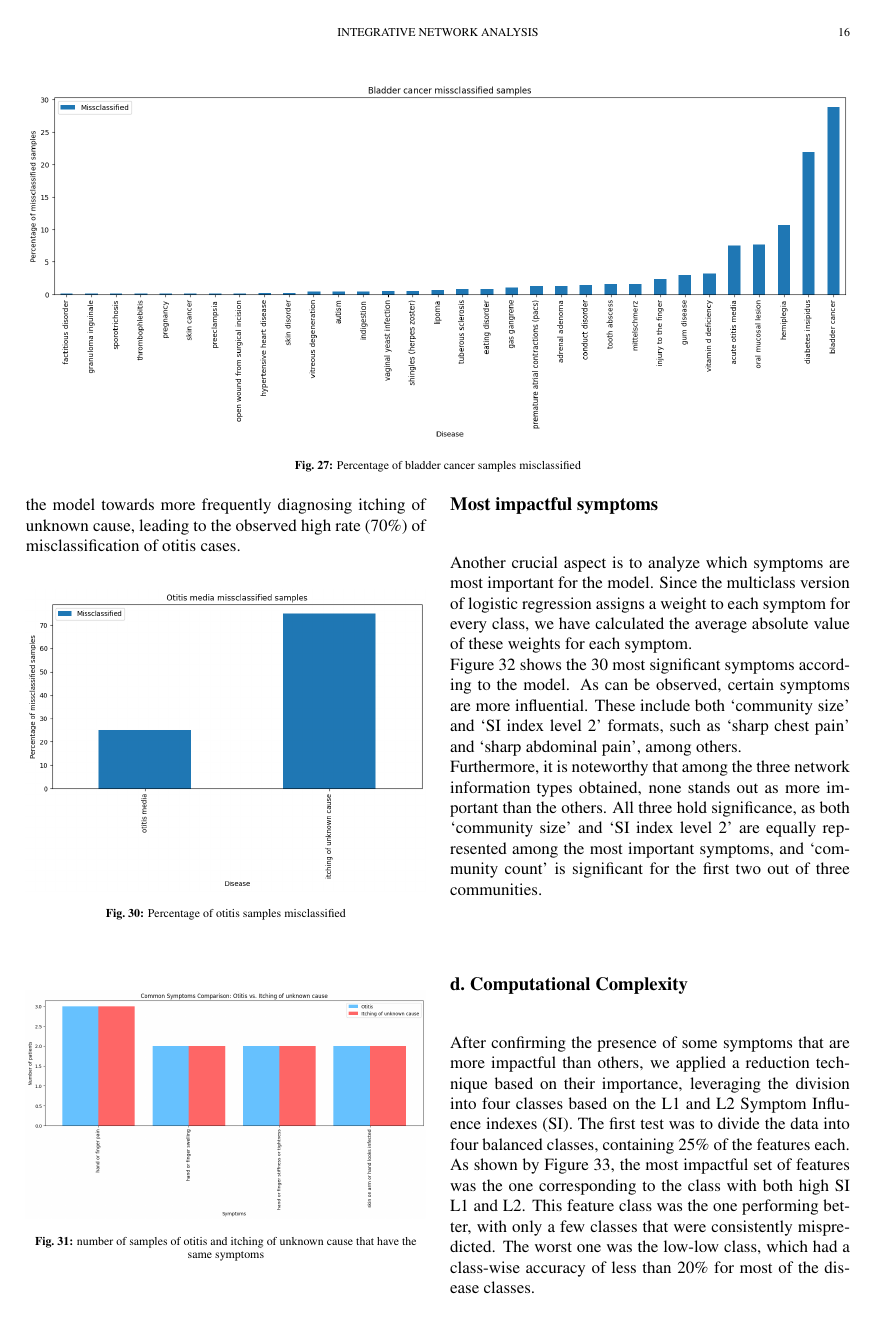
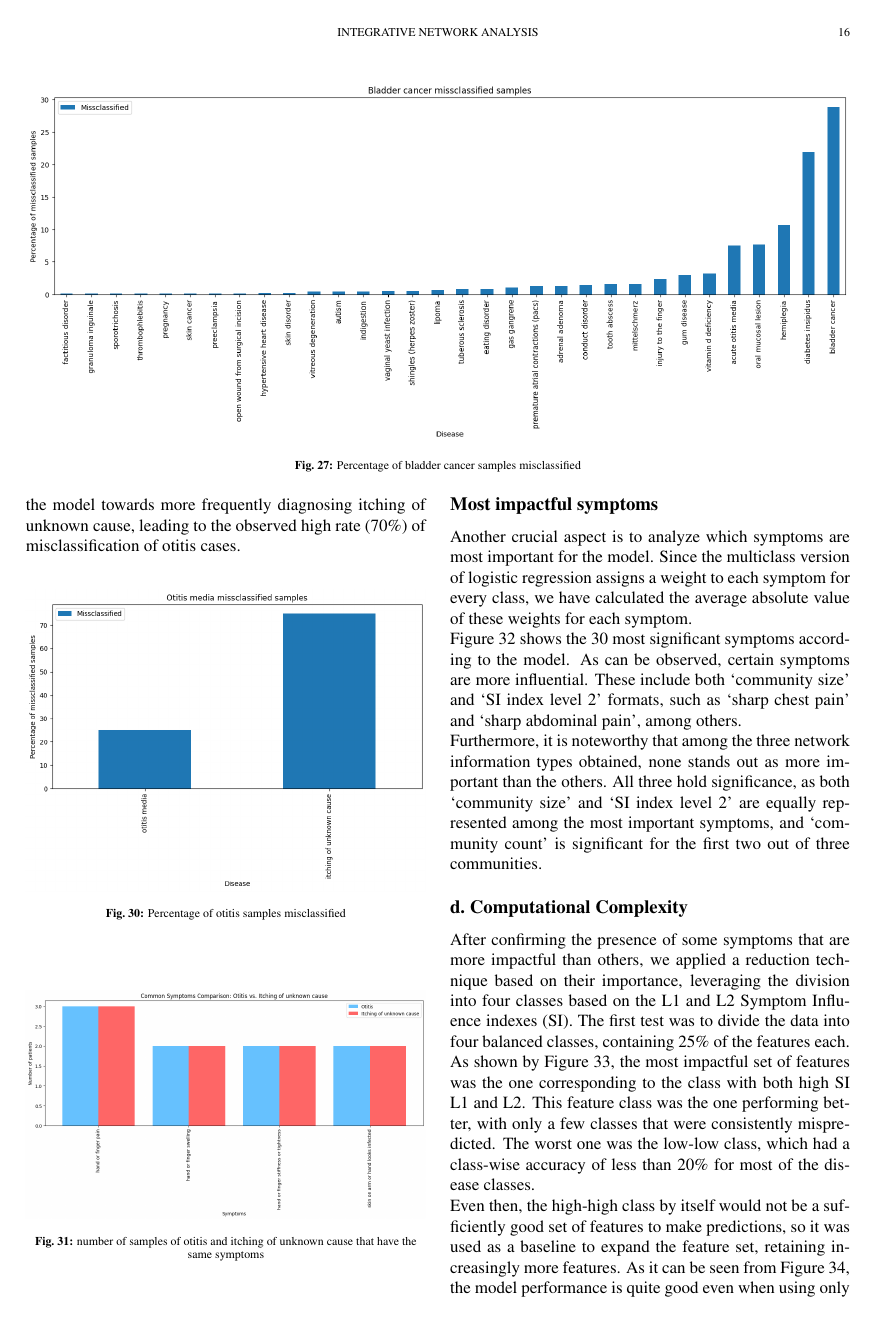
Before and after one commit to DavideLigari/disease-prediction, a LaTeX document (report/report.tex, which reads report/sections/results_ML.tex): page 16 of 22 before the commit and page 16 of 21 after it. The pictures show the PDF file report/report.pdf that the author committed with the source.

Commit message:
fixed image position in the report

```diff
--- a/report/sections/results_ML.tex
+++ b/report/sections/results_ML.tex
@@ -240,11 +246,11 @@ in the model's diagnostic precision and recall, underscoring the need for target
 
 \subsubsection*{Analysis of bladder cancer}
 
-Bladder cancer, as identified in Table\ref{worst}, is a disease with notably low diagnostic accuracy in our model,
-prompting a more detailed investigation. Figure\ref{fig:cancer_missclassified}
+Bladder cancer, as identified in Table~\ref{worst}, is a disease with notably low diagnostic accuracy in our model,
+prompting a more detailed investigation. Figure~\ref{fig:cancer_missclassified}
 illustrates the proportion of bladder cancer cases incorrectly identified by the model, revealing frequent misclassifications,
 especially as diabetes insipidus and hemiplegia.\\
-Figures\ref{fig:cancer_diabet} and\ref{fig:caner_hemiplegia} delve deeper, showing the number of bladder cancer cases exhibiting
+Figures~\ref{fig:cancer_diabet} and~\ref{fig:caner_hemiplegia} delve deeper, showing the number of bladder cancer cases exhibiting
 symptoms akin to diabetes insipidus and hemiplegia, respectively. It's striking that 90\% of bladder cancer samples share
 symptoms with diabetes insipidus and hemiplegia, clarifying why the model often confuses bladder cancer with these diseases.\\
 Moreover, an important factor contributing to this diagnostic challenge is the representation of bladder cancer in our dataset.
@@ -300,7 +306,7 @@ leading to the observed high rate (70\%) of misclassification of otitis cases.
 Another crucial aspect is to analyze which symptoms are most important for the model.
 Since the multiclass version of logistic regression assigns a weight to each symptom for every class,
 we have calculated the average absolute value of these weights for each symptom.\\
-Figure \ref{fig:most_important_features} shows the 30 most significant symptoms according to the model.
+Figure~\ref{fig:most_important_features} shows the 30 most significant symptoms according to the model.
 As can be observed, certain symptoms are more influential. These include both `community size' and `SI index level 2' formats,
 such as `sharp chest pain' and `sharp abdominal pain', among others.\\
 Furthermore, it is noteworthy that among the three network information types obtained,
@@ -321,23 +327,42 @@ and `community count' is significant for the first two out of three communities.
 % - compare the performance of the reduced model with the original one
 % - precision, recall, AUC, accuracy
 % - compare the times needed to train the two models
-After confirming the presence of some symptoms that are more impactful than others, we applied a reduction technique based on their importance, leveraging the division into four classes based on the L1 and L2 Symptom Influence indexes (SI). The first test was to divide the data into four balanced classes, containing 25\% of the features each. As shown by Figure \ref{fig:class_wise_accuracies}, the most impactful set of features was the one corresponding to the class with both high SI L1 and L2. This feature class was the one performing better, with only a few classes that were consistently mispredicted. The worst one was the low-low class, which had a class-wise accuracy of less than 20\% for most of the disease classes.
+After confirming the presence of some symptoms that are more impactful than others,
+we applied a reduction technique based on their importance, leveraging the division
+into four classes based on the L1 and L2 Symptom Influence indexes (SI).
+The first test was to divide the data into four balanced classes, containing 25\% of the features each.
+As shown by Figure~\ref{fig:class_wise_accuracies}, the most impactful set of
+features was the one corresponding to the class with both high SI L1 and L2.
+This feature class was the one performing better, with only a few classes that were consistently mispredicted.
+The worst one was the low-low class, which had a class-wise accuracy of less than 20\% for most of the disease classes.
 
-\begin{figure}[H]
+\begin{figure}[h]
 	\centering
 	\includegraphics[width=\columnwidth]{class_wise_accuracies.png}
 	\caption{Histogram of the class accuracy for each feature group, based on SI L1 and L2.}\label{fig:class_wise_accuracies}
 \end{figure}
 
-Even then, the high-high class by itself would not be a sufficiently good set of features to make predictions, so it was used as a baseline to expand the feature set, retaining increasingly more features. As it can be seen from Figure \ref{fig:accuracy_vs_features_retained}, the model performance is quite good even when using only a limited amount of features, reaching around 80\% test accuracy when using half of the features, which corresponds to a reduction of 10\% of the accuracy of the complete model, giving up half the data. This is a good trade-off, but the accuracy is valuable, so we decided to give up at most 1\% accuracy, which in this case corresponds to a reduction of the features by almost 30\%.
+\noindent
+Even then, the high-high class by itself would not be a sufficiently good set of features to make predictions,
+so it was used as a baseline to expand the feature set, retaining increasingly more features.
+As it can be seen from Figure~\ref{fig:accuracy_vs_features_retained}, the model performance is quite good even when using only
+a limited amount of features, reaching around 80\% test accuracy when using half of the features, which corresponds to a
+reduction of 10\% of the accuracy of the complete model, giving up half the data.
+This is a good trade-off, but the accuracy is valuable, so we decided to give up at most 1\% accuracy,
+which in this case corresponds to a reduction of the features by almost 30\%.
 
-\begin{figure}[H]
+\begin{figure}[h]
 	\centering
 	\includegraphics[width=\columnwidth]{accuuracy_vs_features_retained.png}
 	\caption{Comparison between the reduction in features against the reduction on the test accuracy.}\label{fig:accuracy_vs_features_retained}
 \end{figure}
 
-To assess how the reduction of the complexity of the model impacts the training, we repeated the training phase on the whole balanced dataset, recording the difference in time between the two models. In the end, the experimental results showed a reduction in training time of 9.39\% caused by a reduction of the training features of 27.87\%. The relative time reduction is lower in comparison to the whole model, but it shows promising results that could possibly be even more impactful when dealing with more complex models.
+\noindent
+To assess how the reduction of the complexity of the model impacts the training,
+we repeated the training phase on the whole balanced dataset, recording the difference in time between the two models.
+In the end, the experimental results showed a reduction in training time of 9.39\% caused by a reduction of the training features of 27.87\%.
+The relative time reduction is lower in comparison to the whole model, but it shows promising results that
+could possibly be even more impactful when dealing with more complex models.
 
 \begin{figure}[H]
 	\centering
@@ -345,13 +370,21 @@ To assess how the reduction of the complexity of the model impacts the training,
 	\caption{Visual rendition of the training time reduction compared to the features.}\label{fig:features_vs_time}
 \end{figure}
 
-Given the reduction of the features of almost 30\%, the accuracy went down by around a percent and a half, but to really assess the quality of the reduced model, we cannot rely only on the test accuracy. Other metrics were employed for the evaluation, which were the precision, recall, and AUC of the ROC. As depicted by Figure \ref{fig:precision_recall_auc}, the data showed a similar difference in these metrics, with the exeption of the AUC being almost identical. This helped us understand that the reduction on the features didn't cause the model to perform well on just the most frequent classes, but resulted in a good performance across the whole data.
+\noindent
+Given the reduction of the features of almost 30\%, the accuracy went down by around a percent and a half,
+but to really assess the quality of the reduced model, we cannot rely only on the test accuracy.
+Other metrics were employed for the evaluation, which were the precision, recall, and AUC of the ROC.
+As depicted by Figure~\ref{fig:precision_recall_auc},
+the data showed a similar difference in these metrics, with the exeption of the AUC being almost identical.
+This helped us understand that the reduction on the features didn't cause the model to perform well on just the most frequent classes,
+but resulted in a good performance across the whole data.
 
 \begin{figure}[H]
 	\centering
 	\includegraphics[width=\columnwidth]{precision_recall_auc.png}
 	\caption{comparison of various metrics which are useful to asses the relative quality of the reduced model.}\label{fig:precision_recall_auc}
 \end{figure}
+\noindent
 
 % CRISTIAN
 % - 6 Modelli: 3 con solo sintomi, 3 con nuove features
```
Also changed, not shown: report/report.pdf, report/sections/results_ML.tex (20 more changed lines).
